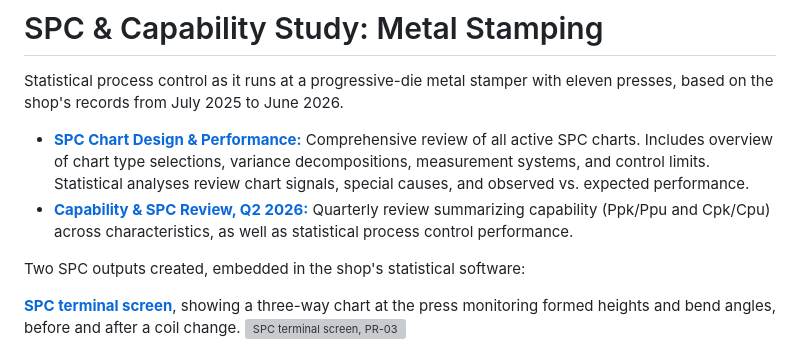
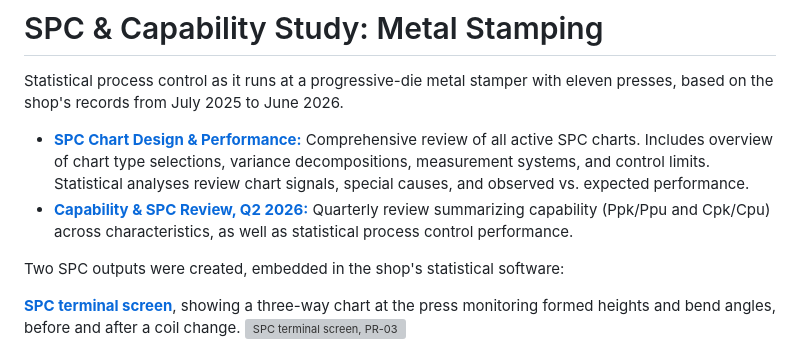
Before and after one commit to bmdvs/spc-capability, a Markdown page: stamping_spc_program/README.md, the part around the change. GitHub-like rendering; grey boxes are pictures that could not be loaded.

```diff
--- a/stamping_spc_program/README.md
+++ b/stamping_spc_program/README.md
@@ -5,7 +5,7 @@ Statistical process control as it runs at a progressive-die metal stamper with e
 - **[SPC Chart Design & Performance:](https://brimsystems.github.io/spc-quality-ml/stamping_spc_program/docs/reports/control_chart_design.html)** Comprehensive review of all active SPC charts. Includes overview of chart type selections, variance decompositions, measurement systems, and control limits. Statistical analyses review chart signals, special causes, and observed vs. expected performance.
 - **[Capability & SPC Review, Q2 2026:](https://brimsystems.github.io/spc-quality-ml/stamping_spc_program/docs/reports/spc_quarterly_review_2026_q2.html)** Quarterly review summarizing capability (Ppk/Ppu and Cpk/Cpu) across characteristics, as well as statistical process control performance.
 
-Two SPC outputs created, embedded in the shop's statistical software:
+Two SPC outputs were created, embedded in the shop's statistical software:
 
 **[SPC terminal screen](https://brimsystems.github.io/spc-quality-ml/stamping_spc_program/docs/screens/spc_terminal_pr_03.html)**, showing a three-way chart at the press monitoring formed heights and bend angles, before and after a coil change.
 [![SPC terminal screen, PR-03](docs/readme/spc_terminal_screen.png)](https://brimsystems.github.io/spc-quality-ml/stamping_spc_program/docs/screens/spc_terminal_pr_03.html)
```
